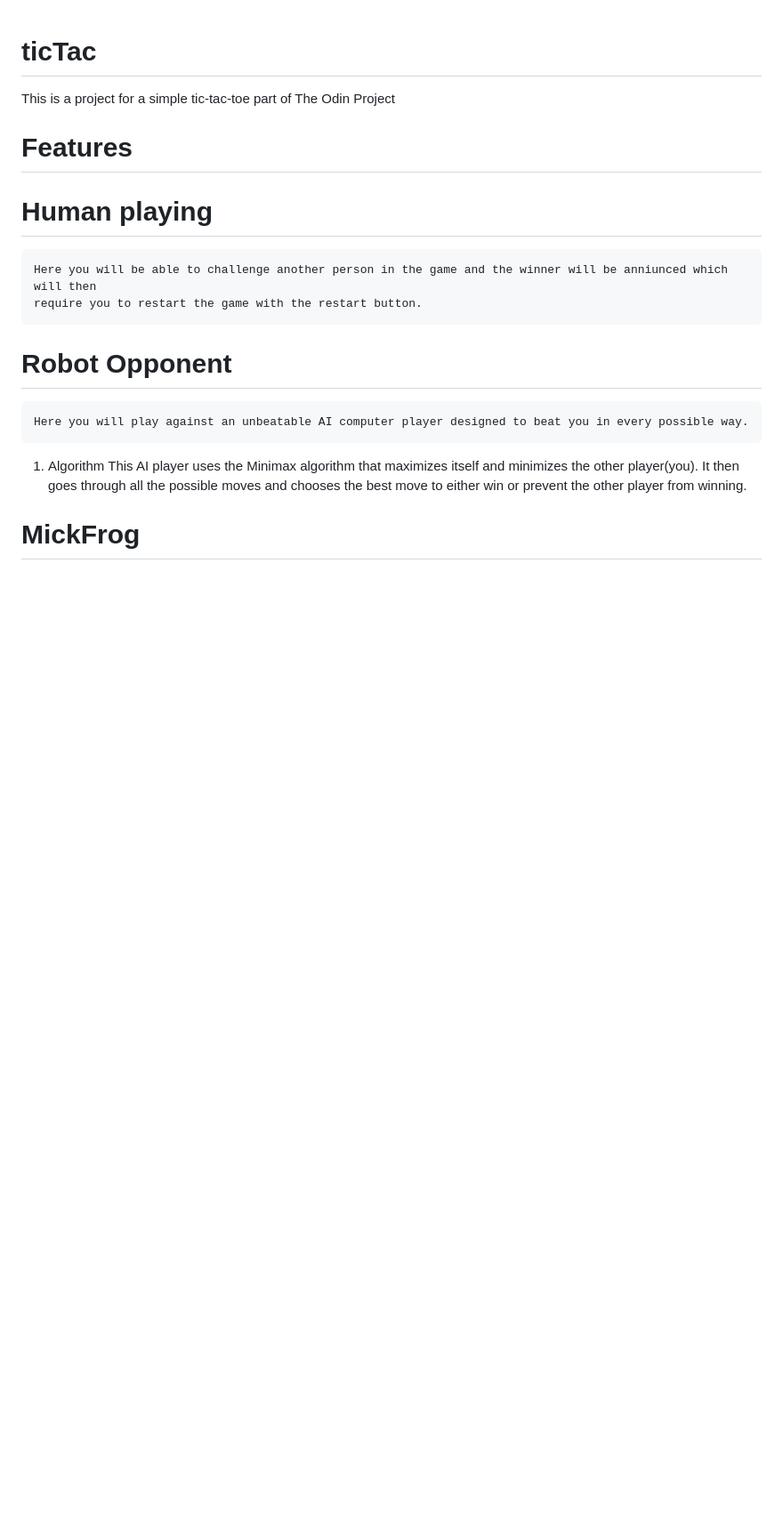
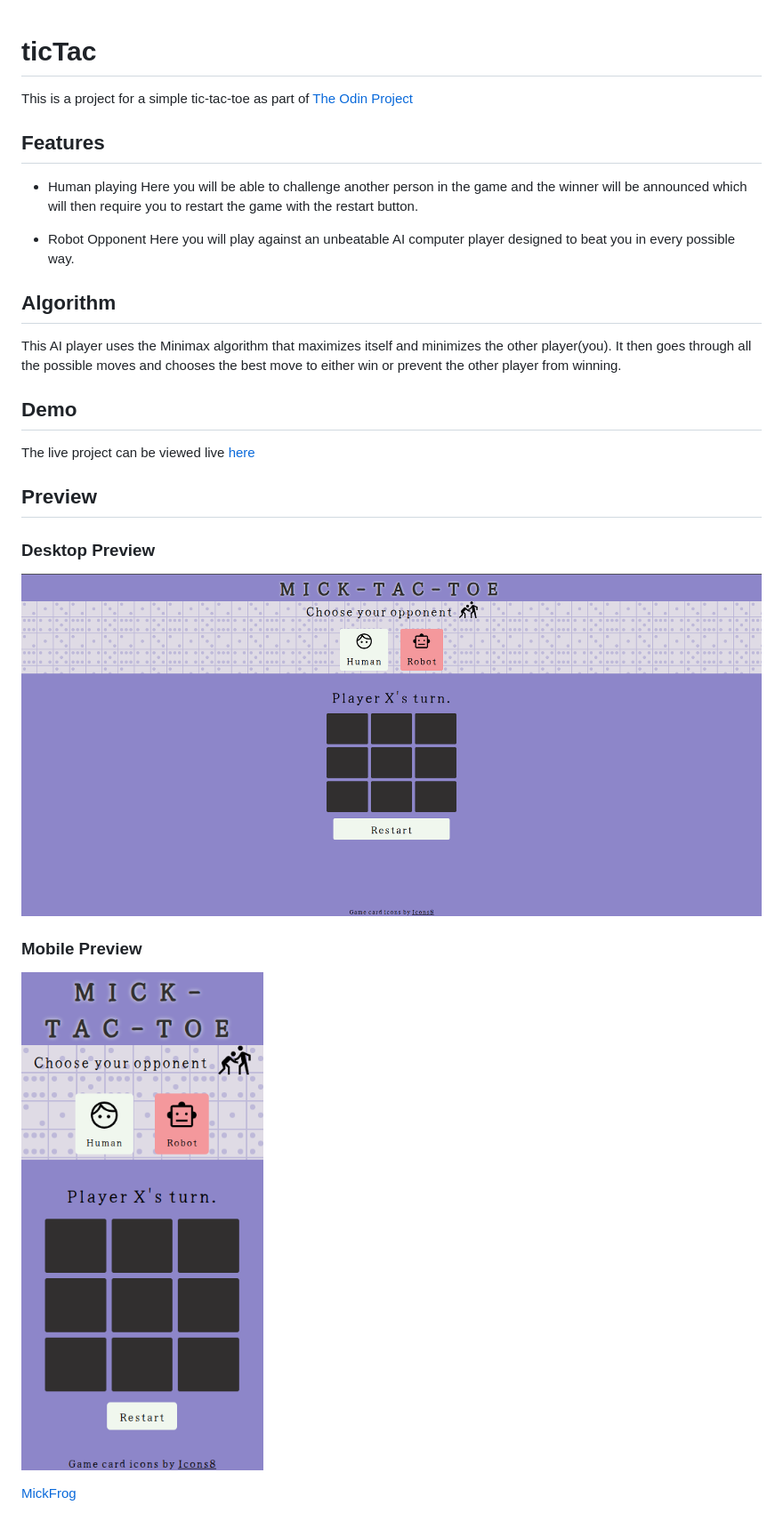
Before and after one commit to MickFrog/ticTac, a Markdown page: README.md, the part around the change. Shown: that part at 89% size. GitHub-like rendering; pictures changed too: images/ticDeskPrev.png (added), images/ticMobilePrev.png (added); blank space fills up the shorter version.

Commit message:
write out readme

```diff
--- a/README.md
+++ b/README.md
@@ -1,17 +1,34 @@
 # ticTac
-This is a project for a simple tic-tac-toe part of The Odin Project
 
-# Features
-# Human playing
-    Here you will be able to challenge another person in the game and the winner will be anniunced which will then
-    require you to restart the game with the restart button.
+This is a project for a simple tic-tac-toe as part of [The Odin Project](https://www.theodinproject.com)
 
-# Robot Opponent
-    Here you will play against an unbeatable AI computer player designed to beat you in every possible way.
+## Features
 
-1. Algorithm
-    This AI player uses the Minimax algorithm that maximizes itself and minimizes the other player(you).
-    It then goes through all the possible moves and chooses the best move to either win or prevent the other
-    player from winning.
+- Human playing
+  Here you will be able to challenge another person in the game and the winner will be announced which will then
+  require you to restart the game with the restart button.
 
-# MickFrog
+- Robot Opponent
+  Here you will play against an unbeatable AI computer player designed to beat you in every possible way.
+
+## Algorithm
+
+This AI player uses the Minimax algorithm that maximizes itself and minimizes the other player(you).
+It then goes through all the possible moves and chooses the best move to either win or prevent the other
+player from winning.
+
+## Demo
+
+The live project can be viewed live [here](https://mickfrog.github.io/ticTac)
+
+## Preview
+
+### Desktop Preview
+
+![Desktop Prev](./images/ticDeskPrev.png)
+
+### Mobile Preview
+
+![Desktop Prev](./images/ticMobilePrev.png)
+
+[MickFrog](https://www.github.com/MickFrog)
```
